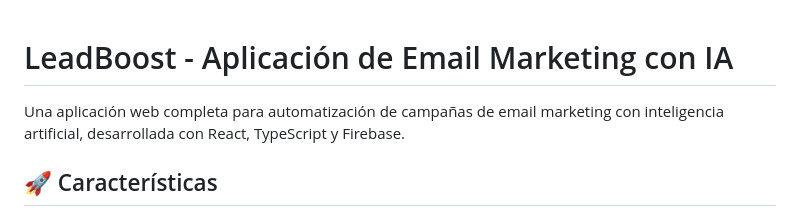
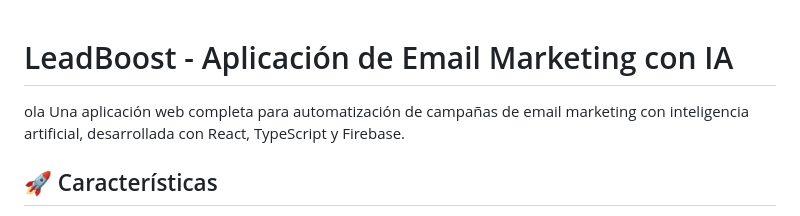
Before and after one commit to Alex-GaRz/LeadBoostAI, a Markdown page: README.md, the part around the change. Drawn GitHub-style.

```diff
--- a/README.md
+++ b/README.md
@@ -1,5 +1,5 @@
 # LeadBoost - Aplicación de Email Marketing con IA
-
+ola
 Una aplicación web completa para automatización de campañas de email marketing con inteligencia artificial, desarrollada con React, TypeScript y Firebase.
 
 ## 🚀 Características
```
